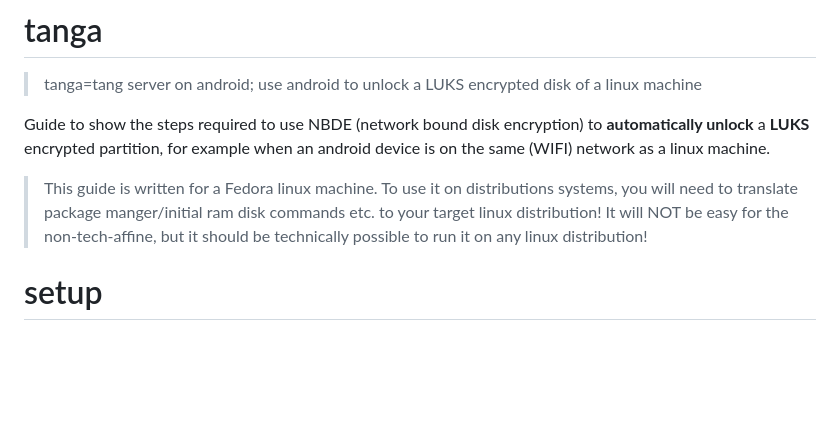
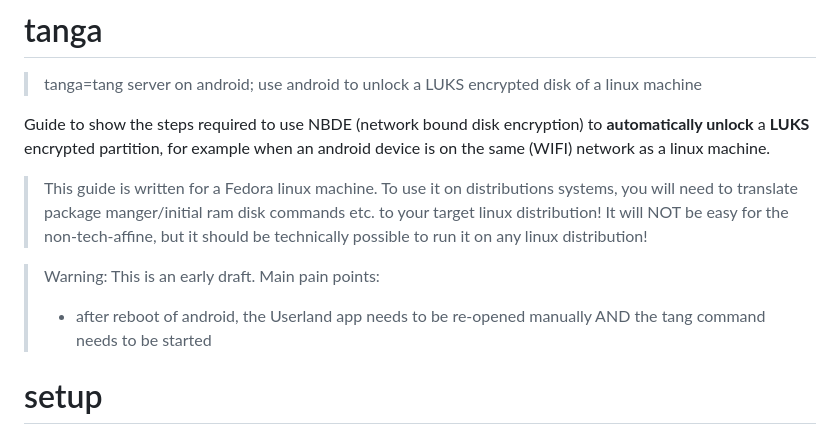
Before and after one commit to gernotfeichter/tanga, a Markdown page: README.md, the part around the change. Rendered like a GitHub page; blank space fills up the shorter version.

Commit message:
docs: warn early draft

```diff
--- a/README.md
+++ b/README.md
@@ -5,6 +5,9 @@ Guide to show the steps required to use NBDE (network bound disk encryption) to
 
 > This guide is written for a Fedora linux machine. To use it on distributions systems, you will need to translate package manger/initial ram disk commands etc. to your target linux distribution! It will NOT be easy for the non-tech-affine, but it should be technically possible to run it on any linux distribution!
 
+> Warning: This is an early draft. Main pain points:
+> - after reboot of android, the Userland app needs to be re-opened manually AND
+> the tang command needs to be started
 # setup
 
 ## android
```
